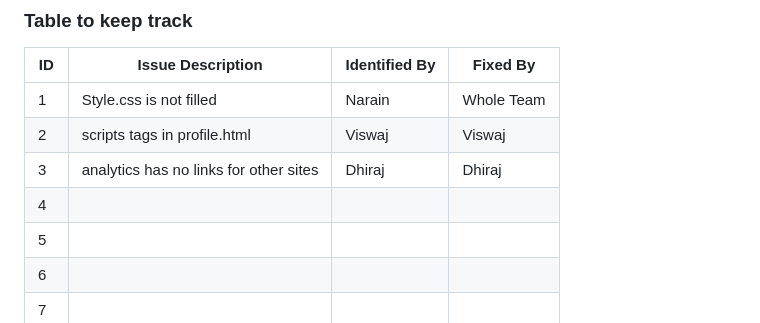
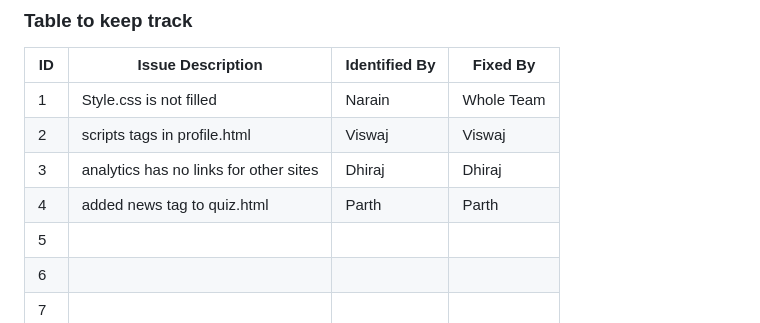
Before and after one commit to anonymousghost9999/isslab12buggyrepo, a Markdown page: Buggy_Repo/README.md, the part around the change. GitHub-like rendering.

Commit message:
another change

```diff
--- a/Buggy_Repo/README.md
+++ b/Buggy_Repo/README.md
@@ -40,7 +40,7 @@
 | 1   | Style.css is not filled                  |         Narain|    Whole Team|
 | 2   |scripts tags in profile.html              |Viswaj         |Viswaj        |
 | 3   |analytics has no links for other sites     |Dhiraj         |Dhiraj        |
-| 4   |                                          |               |              |
+| 4   |added news tag to quiz.html               | Parth         | Parth        |
 | 5   |                                          |               |              |
 | 6   |                                          |               |              |
 | 7   |                                          |               |              |
```
